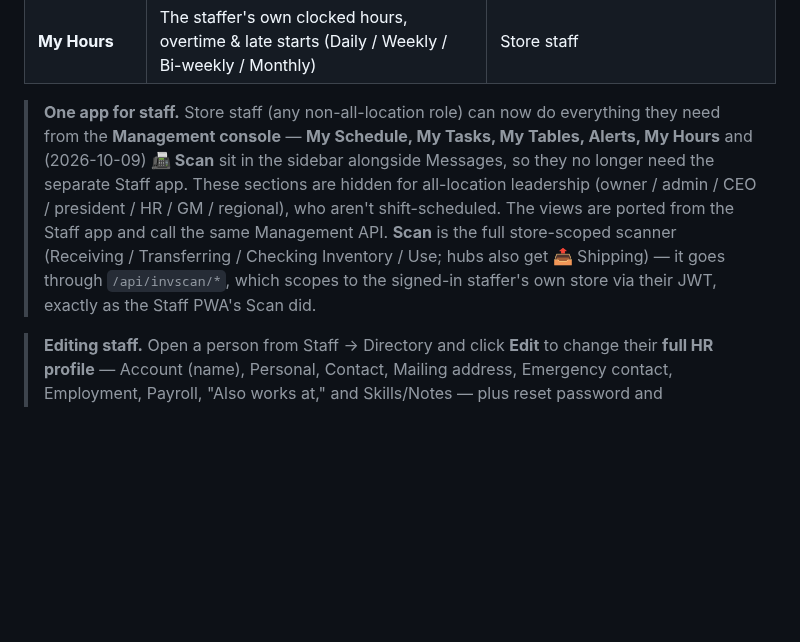
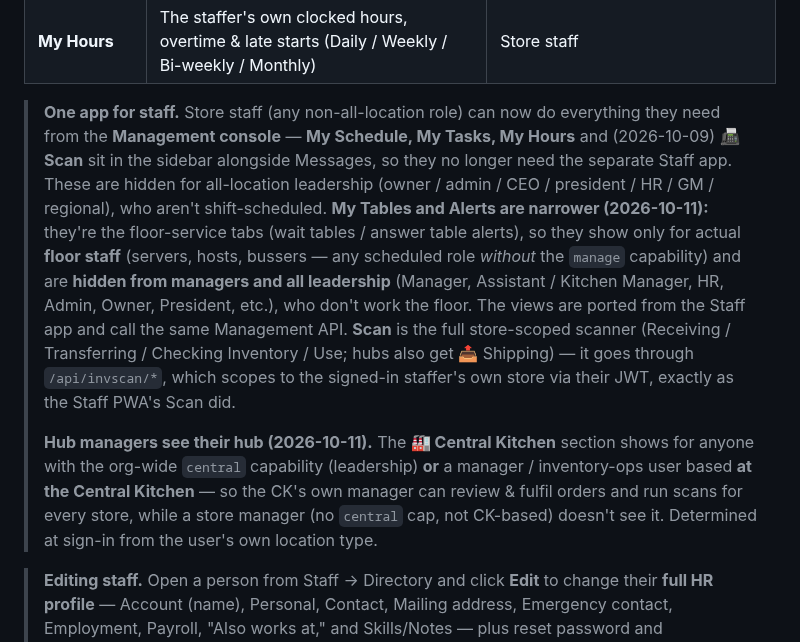
Before and after one commit to nolanle-gmail/pho-ha-noi, a Markdown page: docs/HANDBOOK.md, the part around one of its changes. Drawn GitHub-style; blank space fills up the shorter version.

Commit message:
docs: My Tables/Alerts floor-only; CK managers see Central Kitchen
Co-Authored-By: Claude Opus 4.8 <noreply@anthropic.com>

```diff
--- a/docs/HANDBOOK.md
+++ b/docs/HANDBOOK.md
@@ -1341,13 +1341,22 @@ mobile browser's bottom toolbar rather than being pushed out of view.
 | **My Hours** | The staffer's own clocked hours, overtime & late starts (Daily / Weekly / Bi-weekly / Monthly) | Store staff |
 
 > **One app for staff.** Store staff (any non-all-location role) can now do everything they need
-> from the **Management console** — **My Schedule, My Tasks, My Tables, Alerts, My Hours** and (2026-10-09)
-> **📠 Scan** sit in the sidebar alongside Messages, so they no longer need the separate Staff app. These
-> sections are hidden for all-location leadership (owner / admin / CEO / president / HR / GM / regional),
-> who aren't shift-scheduled. The views are ported from the Staff app and call the same Management API.
-> **Scan** is the full store-scoped scanner (Receiving / Transferring / Checking Inventory / Use; hubs also
-> get 📤 Shipping) — it goes through `/api/invscan/*`, which scopes to the signed-in staffer's own store via
-> their JWT, exactly as the Staff PWA's Scan did.
+> from the **Management console** — **My Schedule, My Tasks, My Hours** and (2026-10-09) **📠 Scan** sit in
+> the sidebar alongside Messages, so they no longer need the separate Staff app. These are hidden for
+> all-location leadership (owner / admin / CEO / president / HR / GM / regional), who aren't shift-scheduled.
+> **My Tables and Alerts are narrower (2026-10-11):** they're the floor-service tabs (wait tables / answer
+> table alerts), so they show only for actual **floor staff** (servers, hosts, bussers — any scheduled role
+> *without* the `manage` capability) and are **hidden from managers and all leadership** (Manager, Assistant /
+> Kitchen Manager, HR, Admin, Owner, President, etc.), who don't work the floor. The views are ported from the
+> Staff app and call the same Management API. **Scan** is the full store-scoped scanner (Receiving /
+> Transferring / Checking Inventory / Use; hubs also get 📤 Shipping) — it goes through `/api/invscan/*`, which
+> scopes to the signed-in staffer's own store via their JWT, exactly as the Staff PWA's Scan did.
+>
+> **Hub managers see their hub (2026-10-11).** The **🏭 Central Kitchen** section shows for anyone with the
+> org-wide `central` capability (leadership) **or** a manager / inventory-ops user based **at the Central
+> Kitchen** — so the CK's own manager can review & fulfil orders and run scans for every store, while a store
+> manager (no `central` cap, not CK-based) doesn't see it. Determined at sign-in from the user's own location
+> type.
 
 > **Editing staff.** Open a person from Staff → Directory and click **Edit** to change
 > their **full HR profile** — Account (name), Personal, Contact, Mailing address,
```
Also changed, not shown: other parts of docs/HANDBOOK.md (+1 -1 lines).
